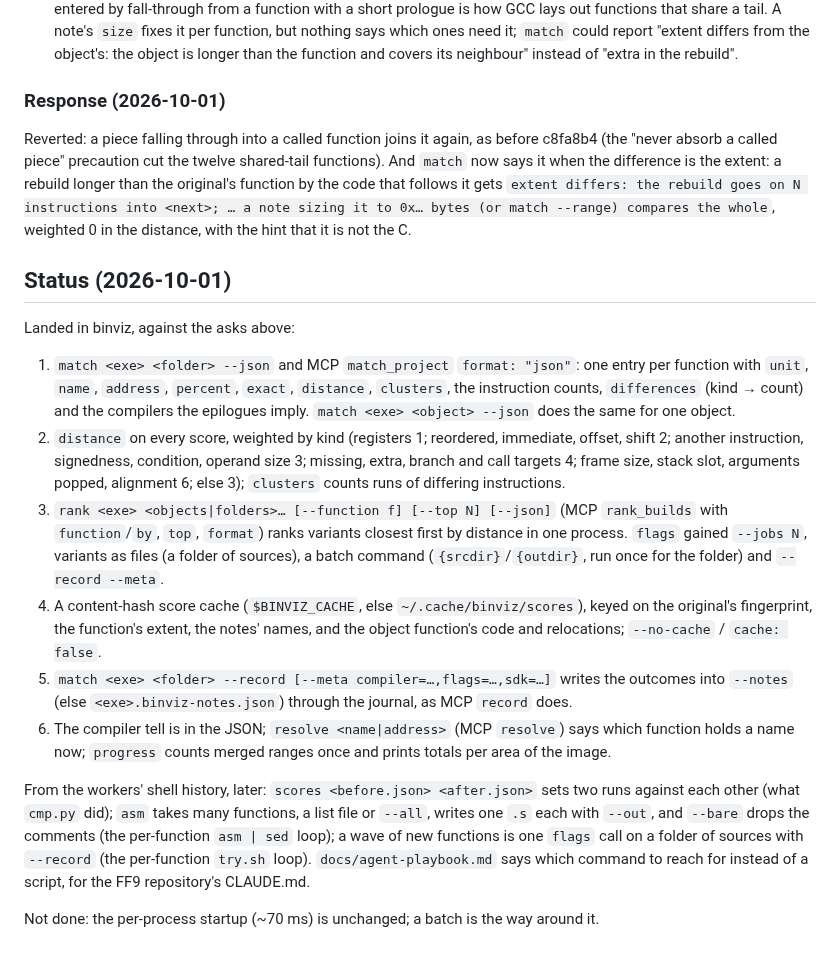
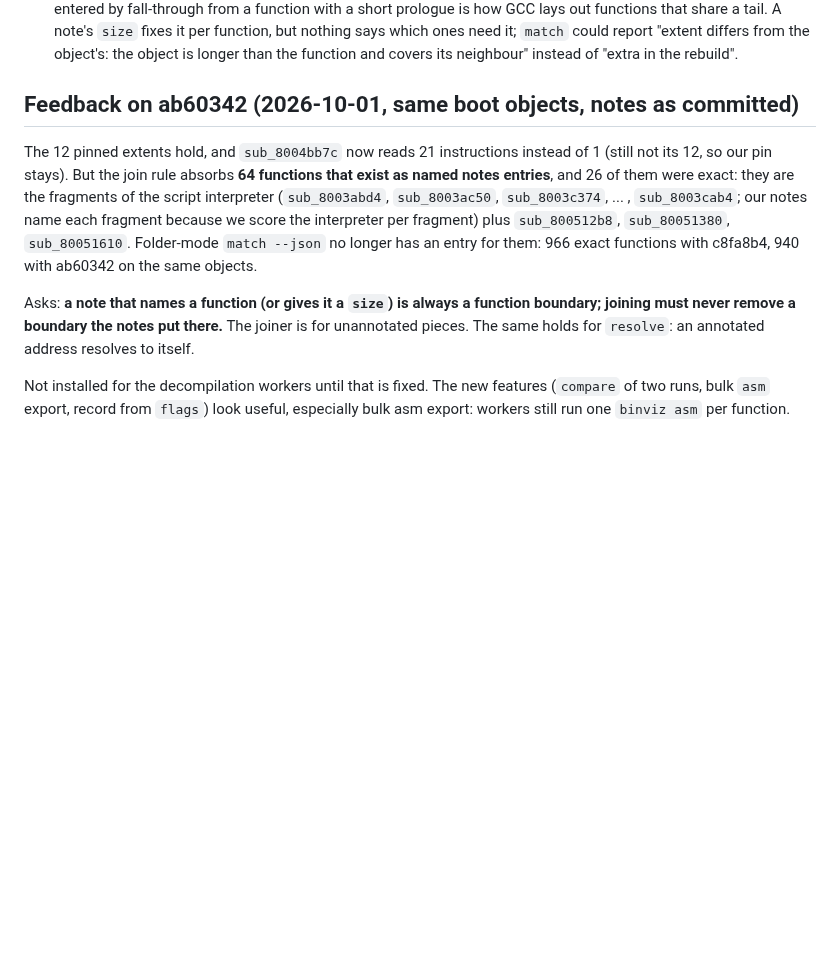
Before and after one commit to trevor-e/binviz, a Markdown page: docs/ff9-requests.md, the part around the change. Drawn GitHub-style; blank space fills up the shorter version.

Commit message:
FF9 feedback on ab60342: joining removes named notes entries (64, 26 of them exact)

```diff
--- a/docs/ff9-requests.md
+++ b/docs/ff9-requests.md
@@ -93,38 +93,17 @@ d=44, sub_80051f54: d=2032); `progress` and the cache run. One regression agains
   says which ones need it; `match` could report "extent differs from the object's: the object is longer than the function
   and covers its neighbour" instead of "extra in the rebuild".
 
-### Response (2026-10-01)
+## Feedback on ab60342 (2026-10-01, same boot objects, notes as committed)
 
-Reverted: a piece falling through into a called function joins it again, as before c8fa8b4 (the "never absorb a
-called piece" precaution cut the twelve shared-tail functions). And `match` now says it when the difference is the
-extent: a rebuild longer than the original's function by the code that follows it gets `extent differs: the rebuild
-goes on N instructions into <next>; … a note sizing it to 0x… bytes (or match --range) compares the whole`, weighted 0
-in the distance, with the hint that it is not the C.
+The 12 pinned extents hold, and `sub_8004bb7c` now reads 21 instructions instead of 1 (still not its 12, so our pin stays).
+But the join rule absorbs **64 functions that exist as named notes entries**, and 26 of them were exact: they are the
+fragments of the script interpreter (`sub_8003abd4`, `sub_8003ac50`, `sub_8003c374`, ... , `sub_8003cab4`; our notes name
+each fragment because we score the interpreter per fragment) plus `sub_800512b8`, `sub_80051380`, `sub_80051610`. Folder-mode
+`match --json` no longer has an entry for them: 966 exact functions with c8fa8b4, 940 with ab60342 on the same objects.
 
-## Status (2026-10-01)
+Asks: **a note that names a function (or gives it a `size`) is always a function boundary; joining must never remove a
+boundary the notes put there.** The joiner is for unannotated pieces. The same holds for `resolve`: an annotated address
+resolves to itself.
 
-Landed in binviz, against the asks above:
-
-1. `match <exe> <folder> --json` and MCP `match_project` `format: "json"`: one entry per function with `unit`, `name`,
-   `address`, `percent`, `exact`, `distance`, `clusters`, the instruction counts, `differences` (kind → count) and the
-   compilers the epilogues imply. `match <exe> <object> --json` does the same for one object.
-2. `distance` on every score, weighted by kind (registers 1; reordered, immediate, offset, shift 2; another instruction,
-   signedness, condition, operand size 3; missing, extra, branch and call targets 4; frame size, stack slot, arguments
-   popped, alignment 6; else 3); `clusters` counts runs of differing instructions.
-3. `rank <exe> <objects|folders>… [--function f] [--top N] [--json]` (MCP `rank_builds` with `function`/`by`, `top`,
-   `format`) ranks variants closest first by distance in one process. `flags` gained `--jobs N`, variants as files (a
-   folder of sources), a batch command (`{srcdir}`/`{outdir}`, run once for the folder) and `--record --meta`.
-4. A content-hash score cache (`$BINVIZ_CACHE`, else `~/.cache/binviz/scores`), keyed on the original's fingerprint, the
-   function's extent, the notes' names, and the object function's code and relocations; `--no-cache` / `cache: false`.
-5. `match <exe> <folder> --record [--meta compiler=…,flags=…,sdk=…]` writes the outcomes into `--notes` (else
-   `<exe>.binviz-notes.json`) through the journal, as MCP `record` does.
-6. The compiler tell is in the JSON; `resolve <name|address>` (MCP `resolve`) says which function holds a name now;
-   `progress` counts merged ranges once and prints totals per area of the image.
-
-From the workers' shell history, later: `scores <before.json> <after.json>` sets two runs against each other (what
-`cmp.py` did); `asm` takes many functions, a list file or `--all`, writes one `.s` each with `--out`, and `--bare`
-drops the comments (the per-function `asm | sed` loop); a wave of new functions is one `flags` call on a folder of
-sources with `--record` (the per-function `try.sh` loop). `docs/agent-playbook.md` says which command to reach for
-instead of a script, for the FF9 repository's CLAUDE.md.
-
-Not done: the per-process startup (~70 ms) is unchanged; a batch is the way around it.
+Not installed for the decompilation workers until that is fixed. The new features (`compare` of two runs, bulk `asm` export,
+record from `flags`) look useful, especially bulk asm export: workers still run one `binviz asm` per function.
```
